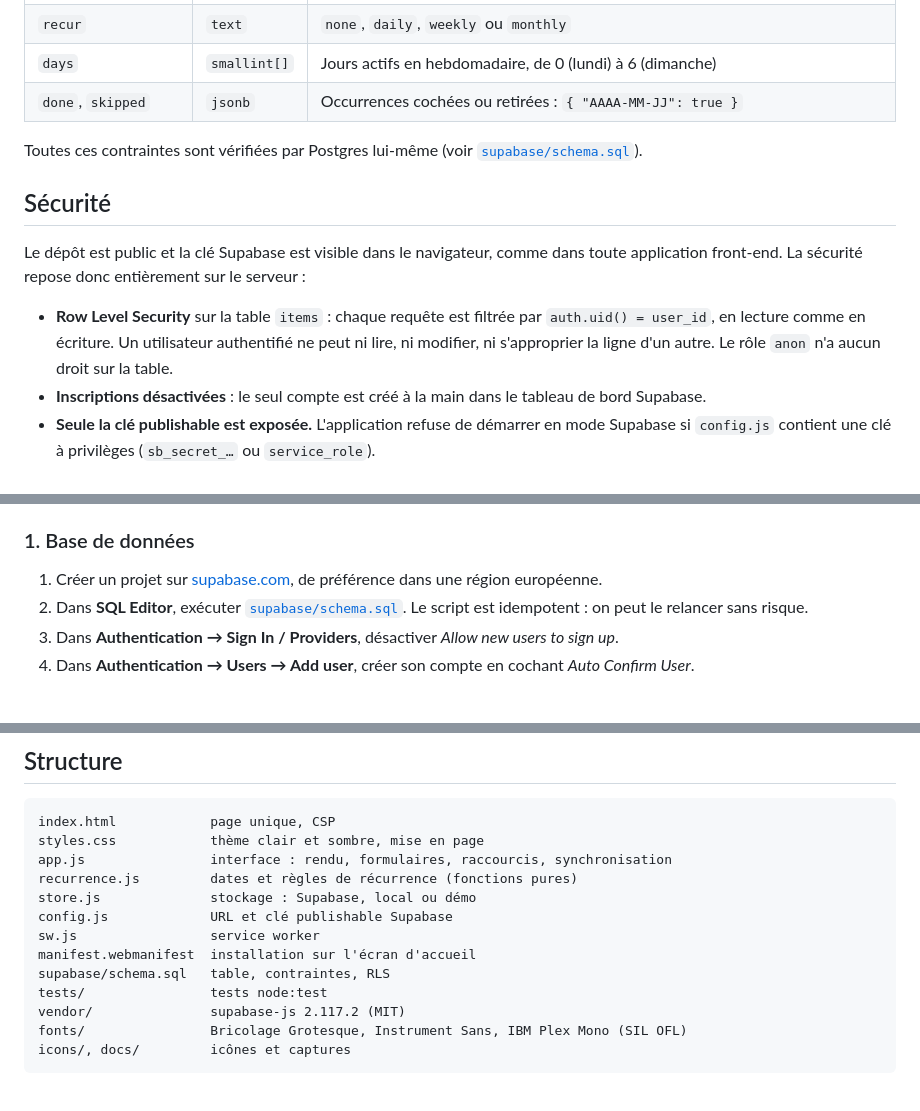
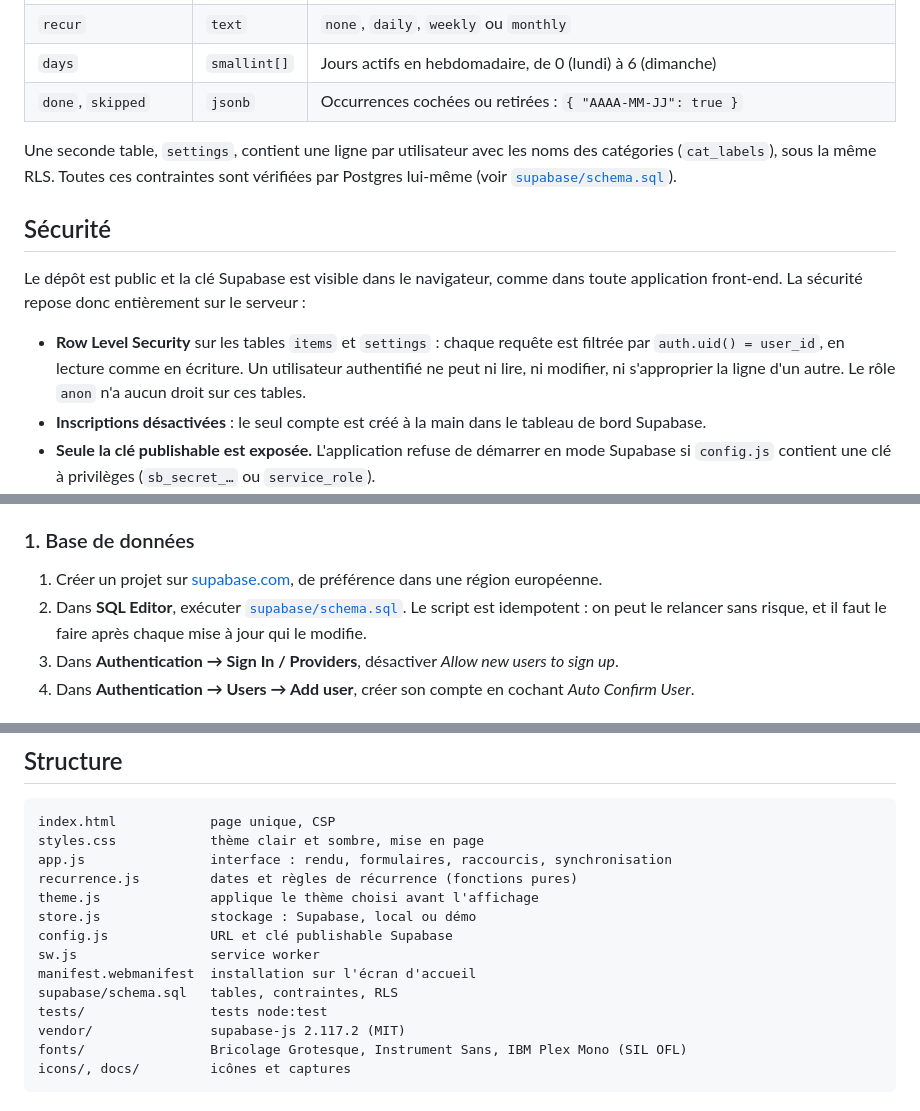
Before and after one commit to CadGeff/Planning, a Markdown page: README.md, 3 parts joined by grey strips. GitHub-like rendering.

```diff
--- a/README.md
+++ b/README.md
@@ -77,13 +79,13 @@ flowchart LR
 | `days` | `smallint[]` | Jours actifs en hebdomadaire, de 0 (lundi) à 6 (dimanche) |
 | `done`, `skipped` | `jsonb` | Occurrences cochées ou retirées : `{ "AAAA-MM-JJ": true }` |
 
-Toutes ces contraintes sont vérifiées par Postgres lui-même (voir [`supabase/schema.sql`](supabase/schema.sql)).
+Une seconde table, `settings`, contient une ligne par utilisateur avec les noms des catégories (`cat_labels`), sous la même RLS. Toutes ces contraintes sont vérifiées par Postgres lui-même (voir [`supabase/schema.sql`](supabase/schema.sql)).
 
 ## Sécurité
 
 Le dépôt est public et la clé Supabase est visible dans le navigateur, comme dans toute application front-end. La sécurité repose donc entièrement sur le serveur :
 
-- **Row Level Security** sur la table `items` : chaque requête est filtrée par `auth.uid() = user_id`, en lecture comme en écriture. Un utilisateur authentifié ne peut ni lire, ni modifier, ni s'approprier la ligne d'un autre. Le rôle `anon` n'a aucun droit sur la table.
+- **Row Level Security** sur les tables `items` et `settings` : chaque requête est filtrée par `auth.uid() = user_id`, en lecture comme en écriture. Un utilisateur authentifié ne peut ni lire, ni modifier, ni s'approprier la ligne d'un autre. Le rôle `anon` n'a aucun droit sur ces tables.
 - **Inscriptions désactivées** : le seul compte est créé à la main dans le tableau de bord Supabase.
 - **Seule la clé publishable est exposée.** L'application refuse de démarrer en mode Supabase si `config.js` contient une clé à privilèges (`sb_secret_…` ou `service_role`).
 - **Content Security Policy** stricte : scripts, styles et polices servis uniquement par le site, requêtes réseau limitées à `*.supabase.co`, pas de `<base>`, de formulaire externe ni d'objet embarqué.
@@ -96,7 +98,7 @@ Le dépôt est public et la clé Supabase est visible dans le navigateur, comme
 ### 1. Base de données
 
 1. Créer un projet sur [supabase.com](https://supabase.com), de préférence dans une région européenne.
-2. Dans **SQL Editor**, exécuter [`supabase/schema.sql`](supabase/schema.sql). Le script est idempotent : on peut le relancer sans risque.
+2. Dans **SQL Editor**, exécuter [`supabase/schema.sql`](supabase/schema.sql). Le script est idempotent : on peut le relancer sans risque, et il faut le faire après chaque mise à jour qui le modifie.
 3. Dans **Authentication → Sign In / Providers**, désactiver *Allow new users to sign up*.
 4. Dans **Authentication → Users → Add user**, créer son compte en cochant *Auto Confirm User*.
 
@@ -135,11 +137,12 @@ index.html            page unique, CSP
 styles.css            thème clair et sombre, mise en page
 app.js                interface : rendu, formulaires, raccourcis, synchronisation
 recurrence.js         dates et règles de récurrence (fonctions pures)
+theme.js              applique le thème choisi avant l'affichage
 store.js              stockage : Supabase, local ou démo
 config.js             URL et clé publishable Supabase
 sw.js                 service worker
 manifest.webmanifest  installation sur l'écran d'accueil
-supabase/schema.sql   table, contraintes, RLS
+supabase/schema.sql   tables, contraintes, RLS
 tests/                tests node:test
 vendor/               supabase-js 2.117.2 (MIT)
 fonts/                Bricolage Grotesque, Instrument Sans, IBM Plex Mono (SIL OFL)
```
Also changed, not shown: other parts of README.md (+4 -2 lines), docs/apercu-clair.png, docs/apercu-mobile.png, docs/apercu-sombre.png, 8 other files.
